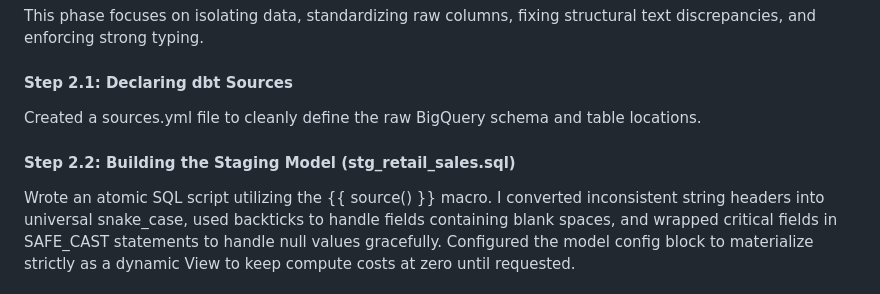
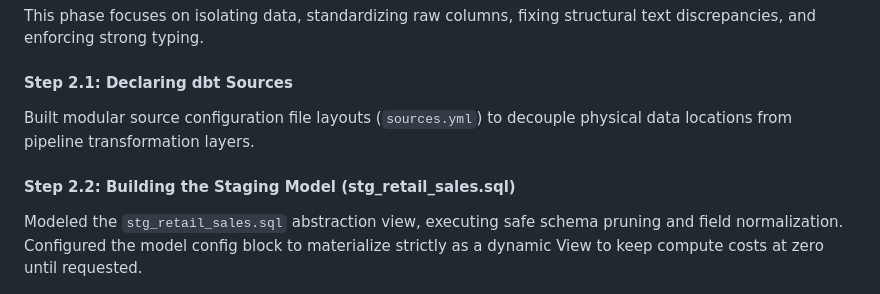
Before and after one commit to Xhavide/retail-dbt-bigquery-pipeline, a Markdown page: README.md, the part around the change. Drawn GitHub-style.

Commit message:
Revise README for sources and staging model clarity
Updated README to clarify source configuration and model details.

```diff
--- a/README.md
+++ b/README.md
@@ -82,12 +82,12 @@ This phase focuses on isolating data, standardizing raw columns, fixing structur
 
 #### Step 2.1: Declaring dbt Sources
 
-Created a sources.yml file to cleanly define the raw BigQuery schema and table locations.
-
+Built modular source configuration file layouts (`sources.yml`) to decouple physical data locations from pipeline transformation layers.
 
 #### Step 2.2: Building the Staging Model (stg_retail_sales.sql)
 
-Wrote an atomic SQL script utilizing the {{ source() }} macro. I converted inconsistent string headers into universal snake_case, used backticks to handle fields containing blank spaces, and wrapped critical fields in SAFE_CAST statements to handle null values gracefully. Configured the model config block to materialize strictly as a dynamic View to keep compute costs at zero until requested.
+Modeled the `stg_retail_sales.sql` abstraction view, executing safe schema pruning and field normalization.
+Configured the model config block to materialize strictly as a dynamic View to keep compute costs at zero until requested.
 
 ![](https://github.com/Xhavide/retail-dbt-bigquery-pipeline/blob/d78d816162ab2ed9ba85355ac791fe6e0fc60599/stg_retail_sales.sql%20model%20file.png)
 
```
